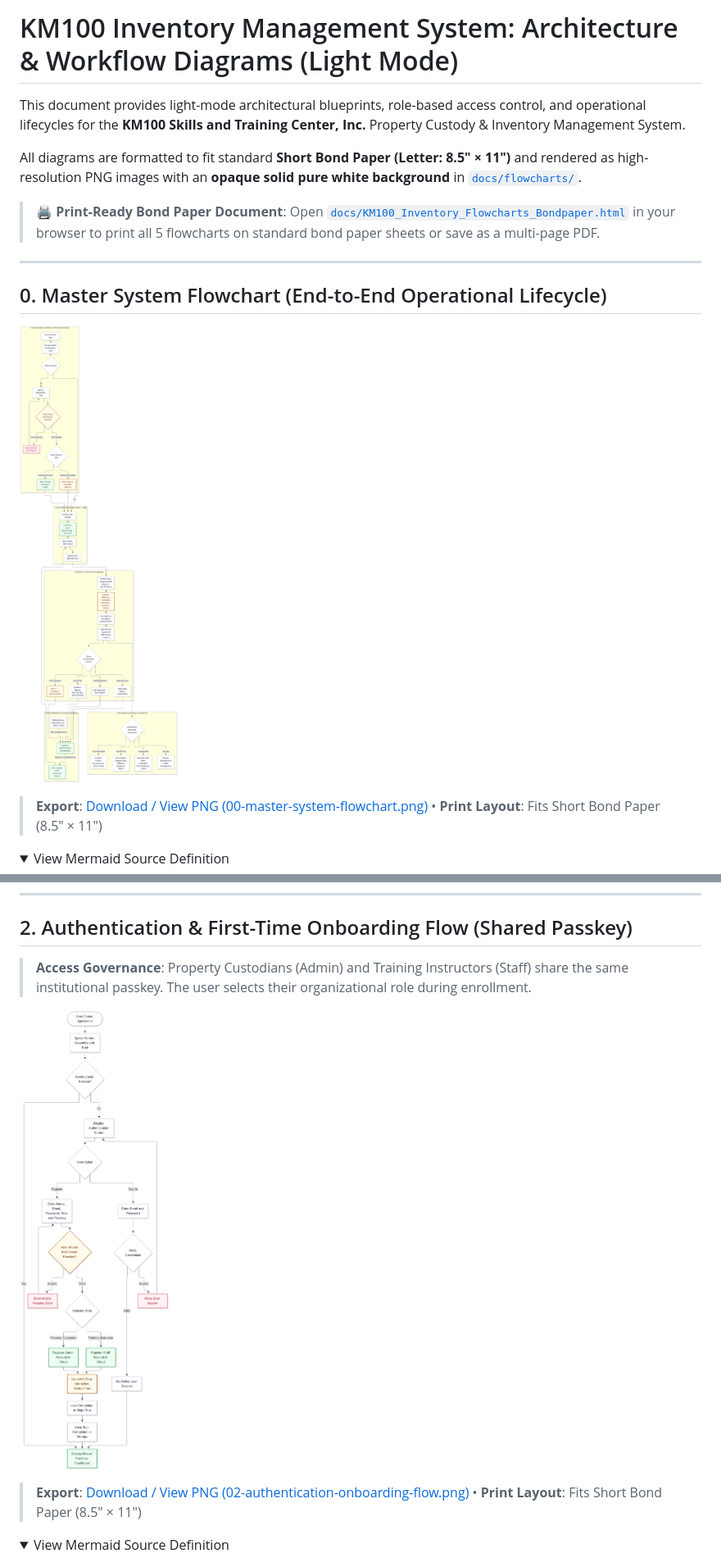
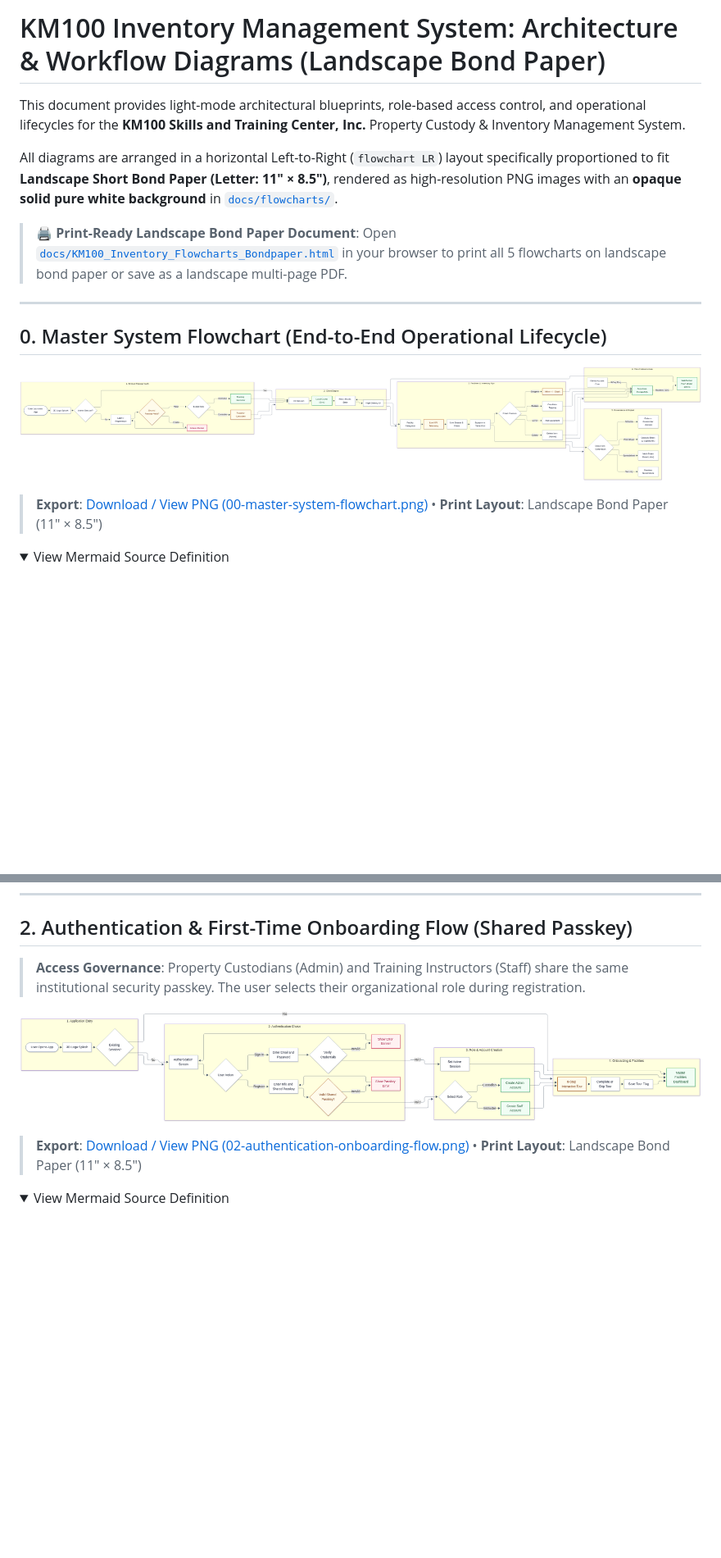
Before and after one commit to kai-zze/KM100-Stock, a Markdown page: docs/APP_FLOWCHART.md, 2 parts joined by grey strips. Shown at 82% size. GitHub-like rendering; pictures changed too: docs/flowcharts/00-master-system-flowchart.png, docs/flowcharts/02-authentication-onboarding-flow.png; folded sections open; blank space fills up the shorter version.

Commit message:
docs: rearrange all flowcharts for landscape bond paper (11x8.5)

```diff
--- a/docs/APP_FLOWCHART.md
+++ b/docs/APP_FLOWCHART.md
@@ -1,10 +1,10 @@
-# KM100 Inventory Management System: Architecture & Workflow Diagrams (Light Mode)
+# KM100 Inventory Management System: Architecture & Workflow Diagrams (Landscape Bond Paper)
 
 This document provides light-mode architectural blueprints, role-based access control, and operational lifecycles for the **KM100 Skills and Training Center, Inc.** Property Custody & Inventory Management System.
 
-All diagrams are formatted to fit standard **Short Bond Paper (Letter: 8.5" × 11")** and rendered as high-resolution PNG images with an **opaque solid pure white background** in [`docs/flowcharts/`](./flowcharts/).
+All diagrams are arranged in a horizontal Left-to-Right (`flowchart LR`) layout specifically proportioned to fit **Landscape Short Bond Paper (Letter: 11" × 8.5")**, rendered as high-resolution PNG images with an **opaque solid pure white background** in [`docs/flowcharts/`](./flowcharts/).
 
-> 🖨️ **Print-Ready Bond Paper Document**: Open [`docs/KM100_Inventory_Flowcharts_Bondpaper.html`](./KM100_Inventory_Flowcharts_Bondpaper.html) in your browser to print all 5 flowcharts on standard bond paper sheets or save as a multi-page PDF.
+> 🖨️ **Print-Ready Landscape Bond Paper Document**: Open [`docs/KM100_Inventory_Flowcharts_Bondpaper.html`](./KM100_Inventory_Flowcharts_Bondpaper.html) in your browser to print all 5 flowcharts on landscape bond paper or save as a landscape multi-page PDF.
 
 ---
 
@@ -12,7 +12,7 @@ All diagrams are formatted to fit standard **Short Bond Paper (Letter: 8.5" × 1
 
 ![Master System Flowchart](./flowcharts/00-master-system-flowchart.png)
 
-> **Export**: [Download / View PNG (00-master-system-flowchart.png)](./flowcharts/00-master-system-flowchart.png) • **Print Layout**: Fits Short Bond Paper (8.5" × 11")
+> **Export**: [Download / View PNG (00-master-system-flowchart.png)](./flowcharts/00-master-system-flowchart.png) • **Print Layout**: Landscape Bond Paper (11" × 8.5")
 
 <details>
 <summary>View Mermaid Source Definition</summary>
@@ -141,11 +145,11 @@ flowchart TD
 
 ## 2. Authentication & First-Time Onboarding Flow (Shared Passkey)
 
-> **Access Governance**: Property Custodians (Admin) and Training Instructors (Staff) share the same institutional passkey. The user selects their organizational role during enrollment.
+> **Access Governance**: Property Custodians (Admin) and Training Instructors (Staff) share the same institutional security passkey. The user selects their organizational role during registration.
 
 ![Authentication & First-Time Onboarding Flow](./flowcharts/02-authentication-onboarding-flow.png)
 
-> **Export**: [Download / View PNG (02-authentication-onboarding-flow.png)](./flowcharts/02-authentication-onboarding-flow.png) • **Print Layout**: Fits Short Bond Paper (8.5" × 11")
+> **Export**: [Download / View PNG (02-authentication-onboarding-flow.png)](./flowcharts/02-authentication-onboarding-flow.png) • **Print Layout**: Landscape Bond Paper (11" × 8.5")
 
 <details>
 <summary>View Mermaid Source Definition</summary>
```
Also changed, not shown: other parts of docs/APP_FLOWCHART.md (+128 -106 lines), docs/flowcharts/01-architecture-data-flow.png, docs/flowcharts/03-inventory-lifecycle-flow.png, docs/flowcharts/04-roles-permission-matrix.png, 2 other files.
